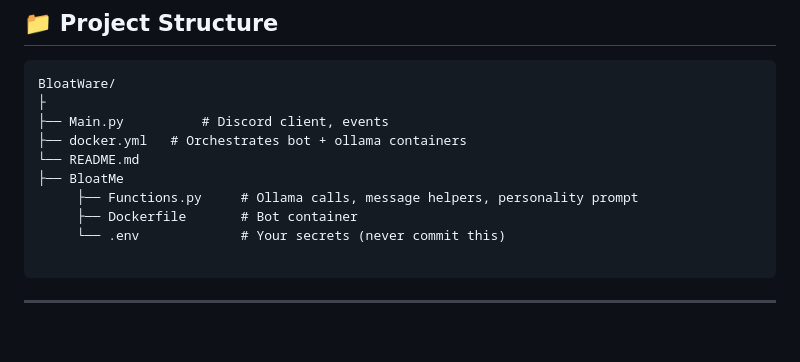
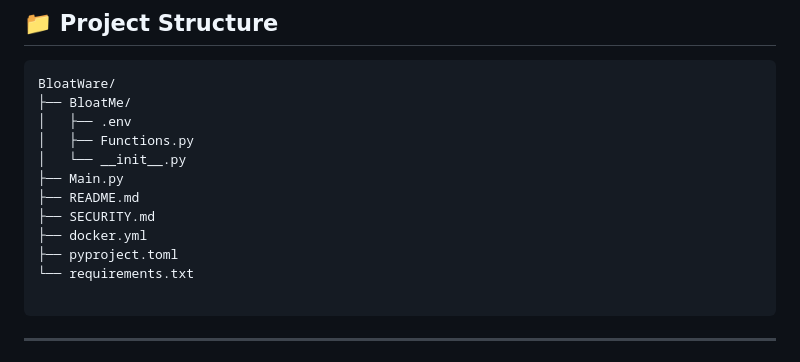
Before and after one commit to myrachane/BloatWare, a Markdown page: README.md, the part around the change. Rendered like a GitHub page; blank space fills up the shorter version.

````diff
--- a/README.md
+++ b/README.md
@@ -100,14 +100,16 @@ BloatWare is now online. It is not pleased.
 
 ```
 BloatWare/
-├
-├── Main.py          # Discord client, events
-├── docker.yml   # Orchestrates bot + ollama containers
-└── README.md
-├── BloatMe
-     ├── Functions.py     # Ollama calls, message helpers, personality prompt
-     ├── Dockerfile       # Bot container
-     └── .env             # Your secrets (never commit this)
+├── BloatMe/
+│   ├── .env
+│   ├── Functions.py
+│   └── __init__.py
+├── Main.py
+├── README.md
+├── SECURITY.md
+├── docker.yml
+├── pyproject.toml
+└── requirements.txt
 
 ```
 
````
